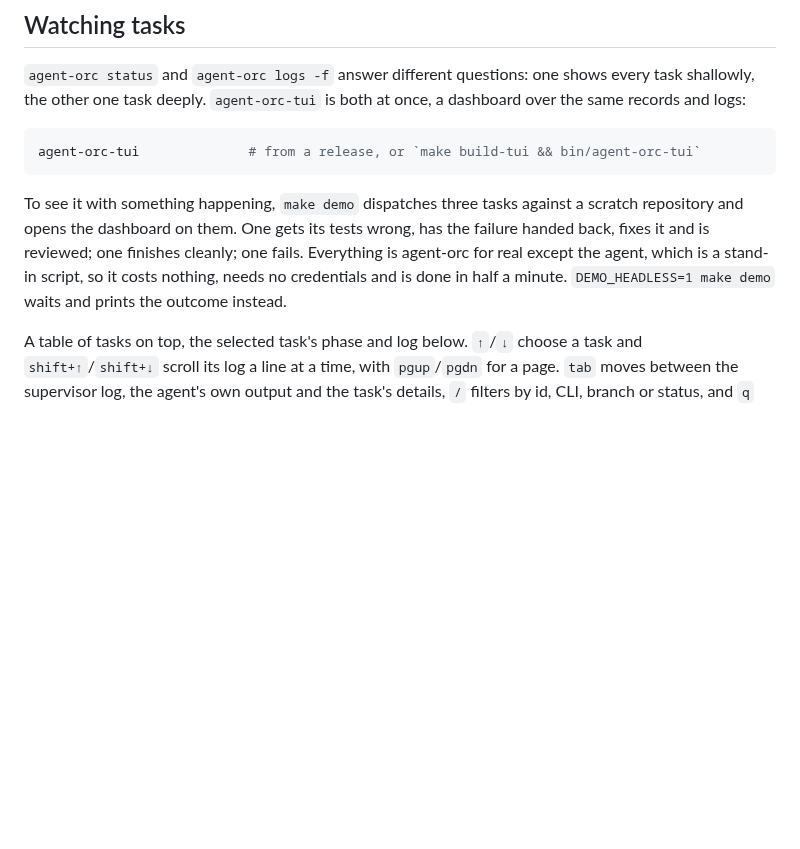
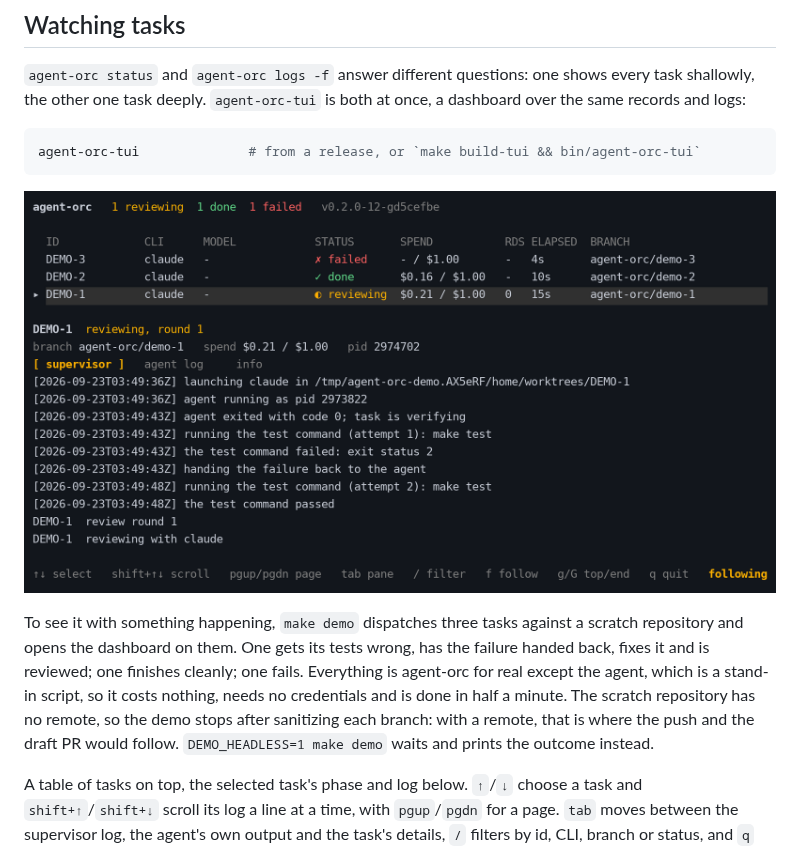
Before and after one commit to MaryannGitonga/agent-orc, a Markdown page: README.md, the part around the change. Rendered like a GitHub page; pictures changed too: assets/tui.png (added); blank space fills up the shorter version.

Commit message:
docs: show the dashboard in the readme
Signed-off-by: MaryannGitonga <naygitonga4@gmail.com>

````diff
--- a/README.md
+++ b/README.md
@@ -220,11 +220,18 @@ once, a dashboard over the same records and logs:
 agent-orc-tui              # from a release, or `make build-tui && bin/agent-orc-tui`
 ```
 
+![Three tasks in the dashboard. The table shows DEMO-3 failed, DEMO-2 done and
+DEMO-1 reviewing, with spend against budget for each. Below it, the selected
+task's supervisor log records the test command failing, being handed back to the
+agent, passing on the second attempt, and the review starting.](assets/tui.png)
+
 To see it with something happening, `make demo` dispatches three tasks against a
 scratch repository and opens the dashboard on them. One gets its tests wrong,
 has the failure handed back, fixes it and is reviewed; one finishes cleanly; one
 fails. Everything is agent-orc for real except the agent, which is a stand-in
 script, so it costs nothing, needs no credentials and is done in half a minute.
+The scratch repository has no remote, so the demo stops after sanitizing each
+branch: with a remote, that is where the push and the draft PR would follow.
 `DEMO_HEADLESS=1 make demo` waits and prints the outcome instead.
 
 A table of tasks on top, the selected task's phase and log below. `↑`/`↓` choose
````
